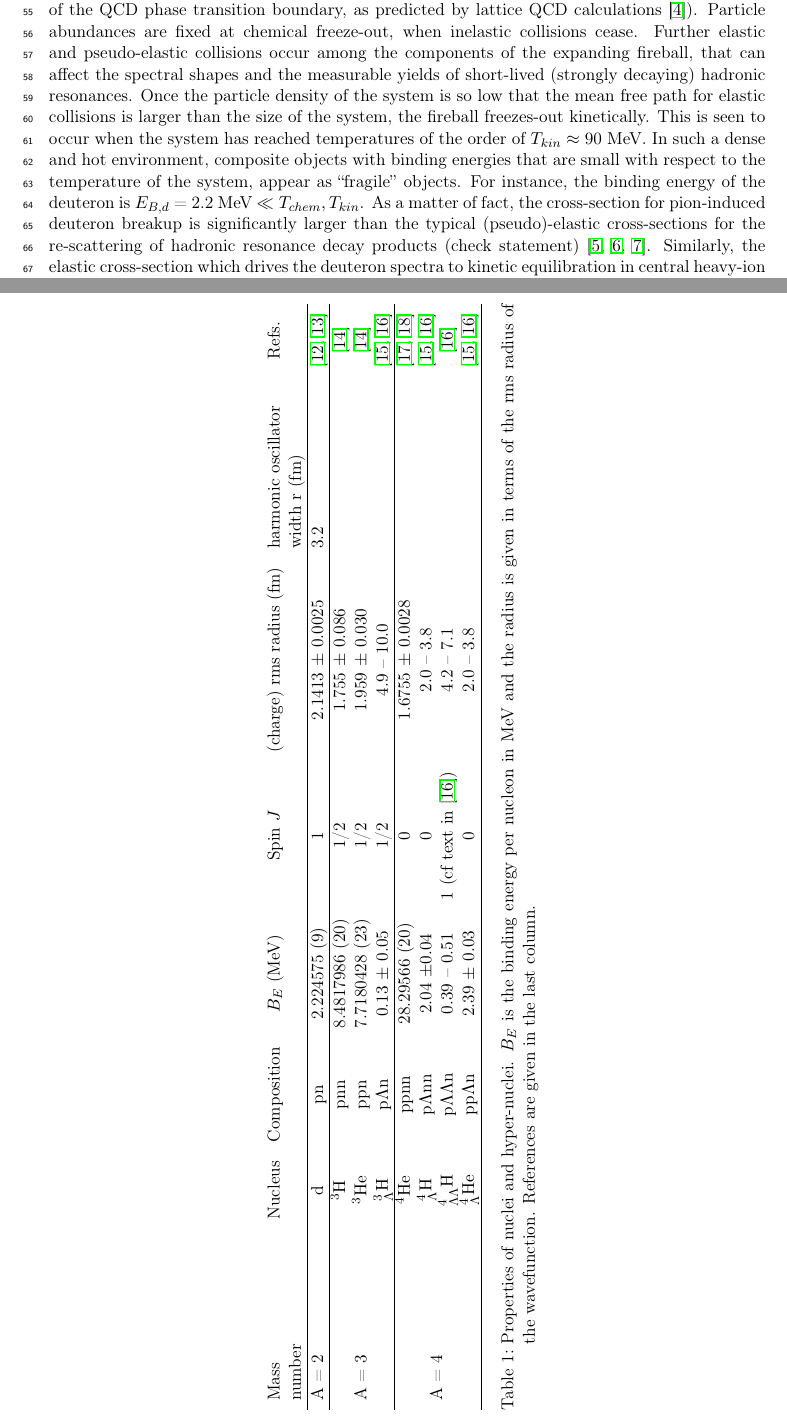
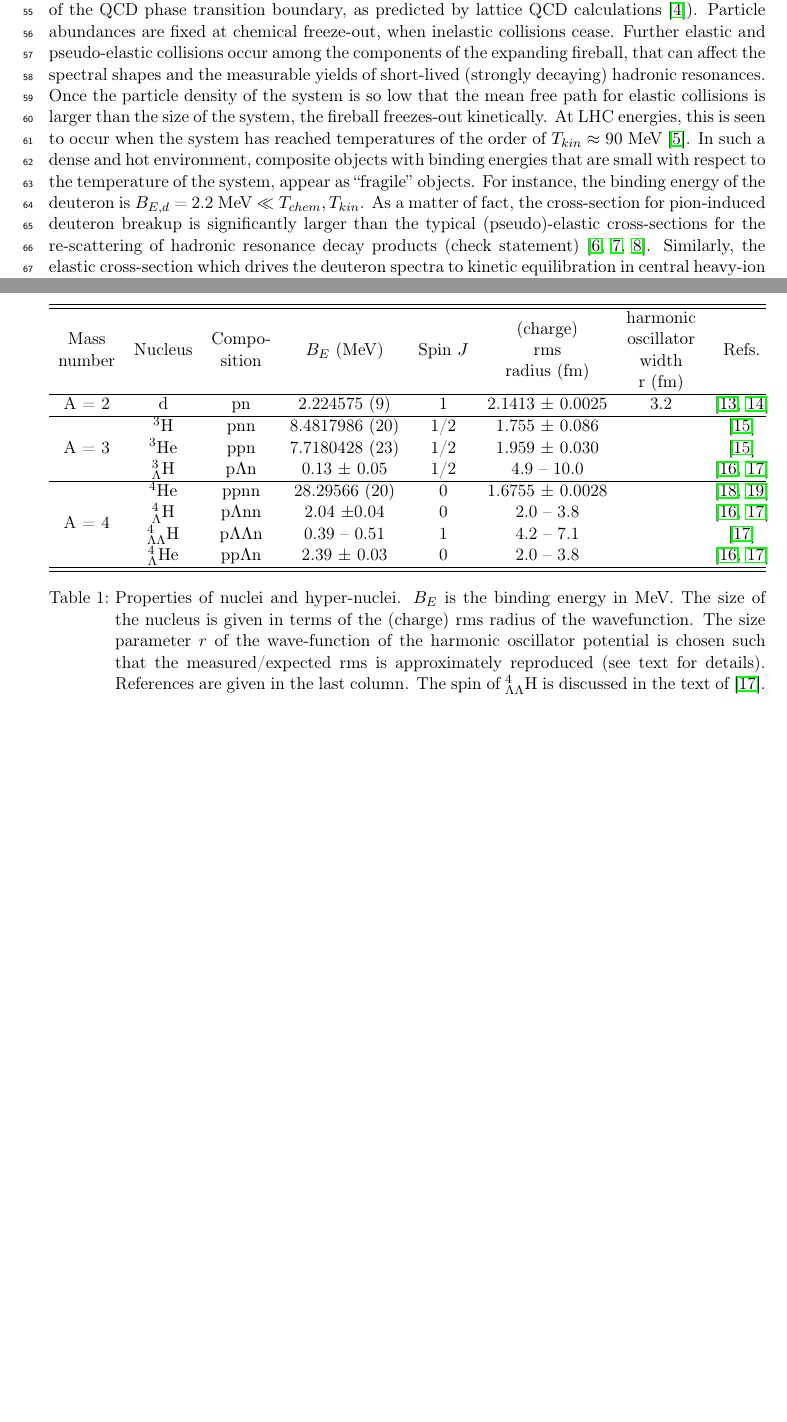
Before and after one commit to fbellini/theFrascatiProject, a LaTeX paper (FrascatiPlot/Paper/NucleiB2.tex): two parts of pages 3 and 4 of 14, joined at a grey line, cut so that both start at the same text, the shorter picture padded with empty space. Compiled offline with pdfLaTeX.

Commit message:
mess found everywhere. not sure if we do is all wrong

```diff
--- a/FrascatiPlot/Paper/NucleiB2.tex
+++ b/FrascatiPlot/Paper/NucleiB2.tex
@@ -8,6 +8,7 @@
 \usepackage{tabularx}
 \usepackage{rotating,graphicx}
 \usepackage{appendix}
+\usepackage{makecell}
 
 %\ifpdf
 %  \usepackage[pdftex]{graphicx}
@@ -73,8 +74,8 @@ As quantum-mechanical objects, their size is typically defined as the rms of the
 
 
 Surprisingly, thermal-statistical models have been successful in describing not only light-flavour particle production, but also that of light (anti-)(hyper-)nuclei across a wide range of energies in nucleus-nucleus collisions \cite{Andronic:2017, Andronic:2010qu}.
-In this approach, particles are produced from a fireball in thermal and kinetic equilibrium with temperatures of the order of $T_{chem}$ = 156 MeV (near the temperature of the QCD phase transition boundary, as predicted by lattice QCD calculations \cite{Bazavov:2014pvz}). Particle abundances are fixed at chemical freeze-out, when inelastic collisions cease. Further elastic and pseudo-elastic collisions occur among the components of the expanding fireball, that can affect the spectral shapes and the measurable yields of short-lived (strongly decaying) hadronic resonances. Once the particle density of the system is so low that the mean free path for elastic collisions is larger than the size of the system, the fireball freezes-out kinetically. This is seen to occur when the system has reached temperatures of the order of $T_{kin} \approx$ 90 MeV.
-In such a dense and hot environment, composite objects with binding energies that are small with respect to the temperature of the system, appear as ``fragile'' objects. For instance, the binding energy of the deuteron is $E_{B, d}$ = 2.2 MeV $\ll T_{chem}, T_{kin}$.
+In this approach, particles are produced from a fireball in thermal and kinetic equilibrium with temperatures of the order of $T_{chem}$ = 156 MeV (near the temperature of the QCD phase transition boundary, as predicted by lattice QCD calculations \cite{Bazavov:2014pvz}). Particle abundances are fixed at chemical freeze-out, when inelastic collisions cease. Further elastic and pseudo-elastic collisions occur among the components of the expanding fireball, that can affect the spectral shapes and the measurable yields of short-lived (strongly decaying) hadronic resonances. Once the particle density of the system is so low that the mean free path for elastic collisions is larger than the size of the system, the fireball freezes-out kinetically. At LHC energies, this is seen to occur when the system has reached temperatures of the order of $T_{kin} \approx$ 90 MeV~\cite{Abelev:2013vea}.
+In such a dense and hot environment, composite objects with binding energies that are small with respect to the temperature of the system, appear as ``fragile'' objects. For instance, the binding energy of the deuteron is $B_{E, d}$ = 2.2 MeV $\ll T_{chem}, T_{kin}$.
 As a matter of fact, the cross-section for pion-induced deuteron breakup is significantly larger than the typical (pseudo)-elastic cross-sections for the re-scattering of hadronic resonance decay products (check statement) \cite{Garcilazo:1982yc, Bass:1998ca, Schukraft:2017nbn}.
 Similarly, the elastic cross-section which drives the deuteron spectra to kinetic equilibration in central heavy-ion collisions \cite{Acharya:2017dmc} is \textcolor{red}{smaller than the breakup cross-section} \cite{Schukraft:2017nbn}.
 Based on this, the deuterons produced at chemical freeze-out would be expected not to survive the hadronic phase of the medium expansion, yet their production is measured to be consistent to the predictions from statistical-thermal models and they develop also a non-zero elliptic flow which is consistent with a common radial expansion together with the non-composite hadrons \cite{Acharya:2017dmc}.
@@ -83,24 +84,25 @@ Several solutions have been proposed to solve this ``light (anti-)nuclei puzzle'
 Data from rescattering of short-lived hadronic resonances indicate that the system undergoes a long-lasting hadronic phase before decoupling \cite{Abelev:2014uua}, thus strongly disfavouring hypothesis (a.).
 While hypothesis (b.) cannot presently be tested beyond the agreement of measured (anti-)nuclei production yields with statistical-thermal model predictions, hypothesis (c.) is scrutinised in the present work.
 
-\begin{sidewaystable}[p]
+\begin{table}[htb]
 
 \centering
-\begin{tabularx}{\textwidth}{XcccccXc}
-%\multicolumn{1}{l}{Mass number} & \multicolumn{1}{l}{Nucleus} & \multicolumn{1}{l}{Composition} & \multicolumn{1}{l}{$B_{E}$ (MeV)} & \multicolumn{1}{l}{rms radius of wavefunction (fm)} & \multicolumn{1}{l}{Refs.} \\ \hline
-Mass \newline number & Nucleus                         & Composition                  & $B_{E}$ (MeV)   & Spin $J$ & (charge) rms radius (fm) &  harmonic oscillator  \newline width r (fm)  & Refs. \\ \hline
-A = 2                           & d                                    & pn                                  &   2.224575 (9)     &     1   & 2.1413 $\pm$ 0.0025      &  3.2    &   \cite{VanDerLeun:1982bhg,Mohr:2015ccw}      \\ \hline
+\begin{tabularx}{\textwidth}{cccccccc}
+%\multicolumn{1}{l}{Mass number} & \multicolumn{1}{l}{Nucleus} & \multicolumn{1}{l}{Composition} & \multicolumn{1}{l}{$B_{E}$ (MeV)} & \multicolumn{1}{l}{rms radius of wavefunction (fm)} & \multicolumn{1}{l}{Refs.}
+ \hline \hline
+\makecell{Mass \\number } & Nucleus           &  \makecell{Compo-\\sition}               & $B_{E}$ (MeV)   & Spin $J$ & \makecell{(charge) \\rms\\ radius (fm)} &  \makecell{harmonic \\ oscillator \\ width \\r (fm) } & Refs. \\ \hline
+      A = 2                     & d                                    & pn                                  &   2.224575 (9)     &     1   & 2.1413 $\pm$ 0.0025      &  3.2    &   \cite{VanDerLeun:1982bhg,Mohr:2015ccw}      \\ \hline
 \multirow{3}{*}{A = 3}  & \tritium 	                  & pnn                               &    8.4817986 (20) & 1/2   &  1.755  $\pm$ 0.086        &             &   \cite{Purcell:2015gtm}           \\
                                    & \hethree                         & ppn                                &   7.7180428  (23) & 1/2  & 1.959 $\pm$  0.030         &              &   \cite{Purcell:2015gtm} \\
                                    & \hthreelambda               & p$\Lambda$n                &    0.13 $\pm$ 0.05 & 1/2  &  4.9 --  10.0                    &            & \cite{Davis:2005mb,Nemura:1999qp} \\ \hline
 \multirow{4}{*}{A = 4}  & \hefour                          & ppnn                              &    28.29566   (20)  &      0  &  1.6755 $\pm$ 0.0028  &             & \cite{1674-1137-41-3-030003,Angeli:2013epw} \\
                                    & \hfourlambda                & p$\Lambda$nn              &  2.04 $\pm$0.04   &   0   &    2.0 -- 3.8                       &                 & \cite{Davis:2005mb,Nemura:1999qp} \\
-                                   & \hfourtwolambda          &  p$\Lambda\Lambda$n &   0.39 -- 0.51         &    1 (cf text in \cite{Nemura:1999qp})    &    4.2 -- 7.1                      &           &   \cite{Nemura:1999qp} \\
-                                   & \hefourlambda              & pp$\Lambda$n              &  2.39 $\pm$ 0.03  &    0   &    2.0 -- 3.8                     &            & \cite{Davis:2005mb,Nemura:1999qp}\\ \hline
+                                   & \hfourtwolambda          &  p$\Lambda\Lambda$n &   0.39 -- 0.51         &    1     &    4.2 -- 7.1                      &           &   \cite{Nemura:1999qp} \\
+                                   & \hefourlambda              & pp$\Lambda$n              &  2.39 $\pm$ 0.03  &    0   &    2.0 -- 3.8                     &            & \cite{Davis:2005mb,Nemura:1999qp}\\ \hline \hline
 \end{tabularx}
-\caption{Properties of nuclei and hyper-nuclei. $B_{E}$ is the binding energy per nucleon in MeV and the radius is given in terms of the rms radius of the wavefunction. References are given in the last column.}
+\caption{Properties of nuclei and hyper-nuclei. $B_{E}$ is the binding energy in MeV. The size of the nucleus is given in terms of the (charge) rms radius of the wavefunction. The size parameter $r$ of the wave-function of the harmonic oscillator potential is chosen such that the measured/expected rms is approximately reproduced (see text for details). References are given in the last column. The spin of \hfourtwolambda\ is discussed in the text of~\cite{Nemura:1999qp}.}
 \label{tab:nucleusradii}
-\end{sidewaystable}
+\end{table}
 
 
 
```
Also changed, not shown: FrascatiPlot/Paper/NucleiB2.bib (+17 -0 lines), FrascatiPlot/Paper/NucleiB2.pdf, FrascatiPlot/Paper/NucleiB2.tex (4 more changed lines).
